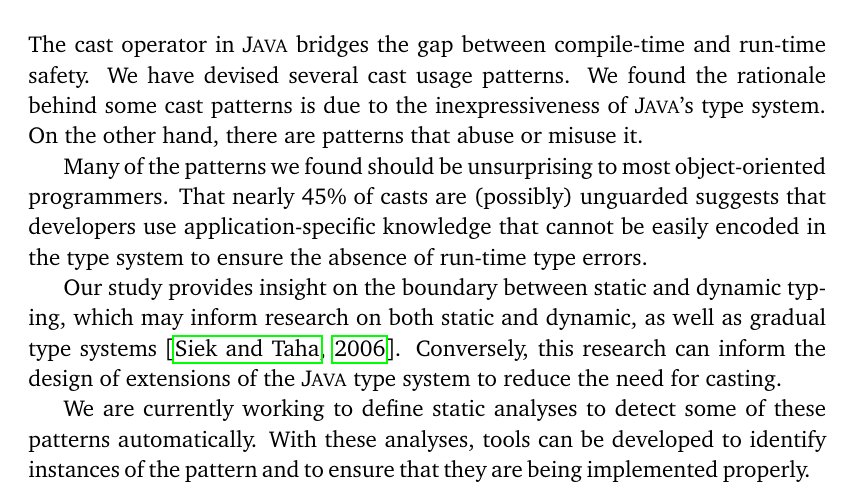
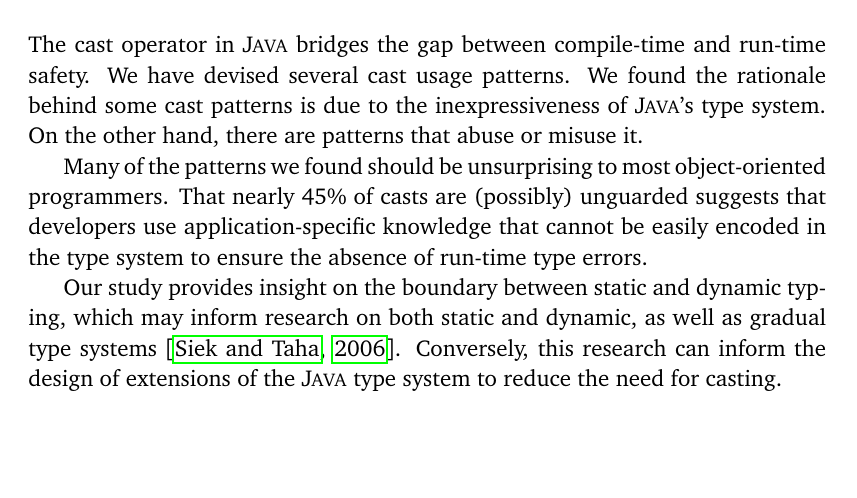
Before and after one commit to acuarica/phd-thesis, a LaTeX thesis (phd-thesis.tex, which reads chapters/casts/sec-casts-conclusions.tex): part of page 139 of 192, cut so that both start at the same text, the shorter picture padded with empty space. Compiled offline with pdfLaTeX.

Commit message:
Removed conclusion sentence.

```diff
--- a/chapters/casts/sec-casts-conclusions.tex
+++ b/chapters/casts/sec-casts-conclusions.tex
@@ -15,7 +15,3 @@ Our study provides insight on the boundary between static and dynamic typing,
 which may inform research on both static and dynamic,
 as well as gradual type systems~\citep{Siek06gradualtyping}.
 Conversely, this research can inform the design of extensions of the \java{} type system to reduce the need for casting.
-
-We are currently working to define static analyses to detect some of these patterns automatically.
-With these analyses,
-tools can be developed to identify instances of the pattern and to ensure that they are being implemented properly.
```
Also changed, not shown: cha-conclusions.tex (+4 -0 lines).
